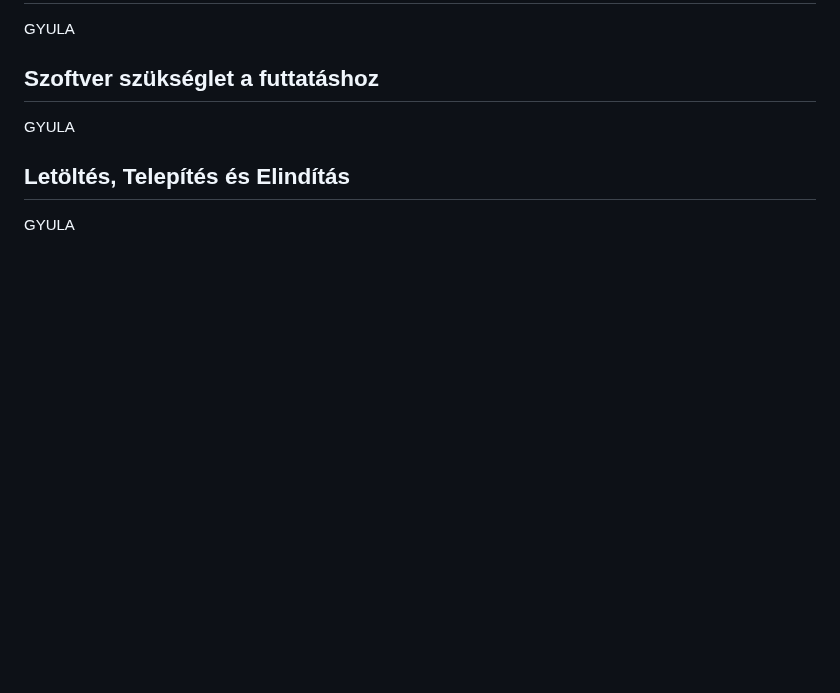
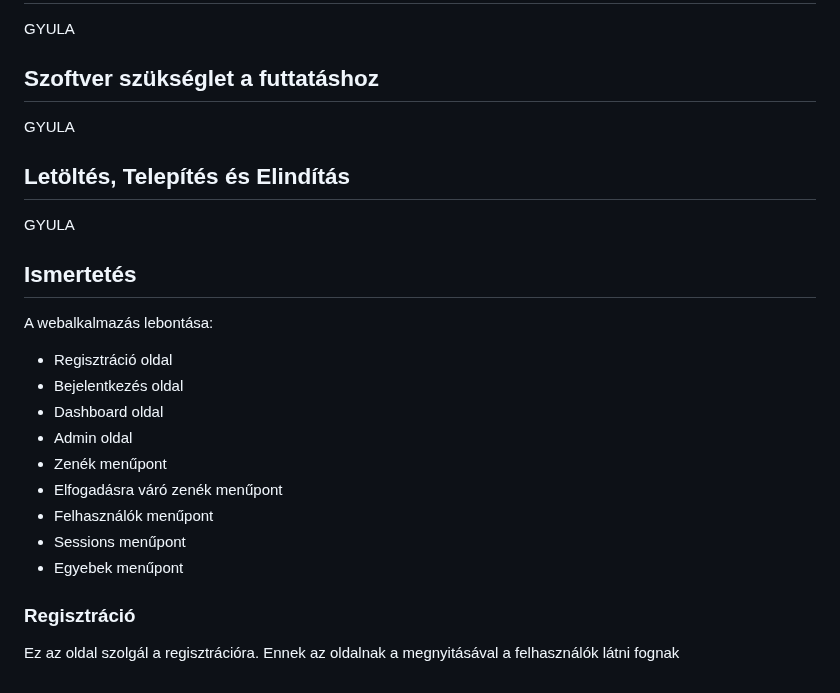
Before and after one commit to TGyAkos/csengo-ts, a Markdown page: docs/felhasznaloi.md, the part around the change. Drawn GitHub-style; blank space fills up the shorter version.

```diff
--- a/docs/felhasznaloi.md
+++ b/docs/felhasznaloi.md
@@ -93,3 +93,20 @@ GYULA
 ## Letöltés, Telepítés és Elindítás
 
 GYULA
+
+## Ismertetés
+
+A webalkalmazás lebontása:
+- Regisztráció oldal
+- Bejelentkezés oldal
+- Dashboard oldal
+- Admin oldal
+ - Zenék menűpont
+ - Elfogadásra váró zenék menűpont
+ - Felhasználók menűpont
+ - Sessions menűpont
+ - Egyebek menűpont
+
+### Regisztráció
+
+Ez az oldal szolgál a regisztrációra. Ennek az oldalnak a megnyitásával a felhasználók látni fognak
```
